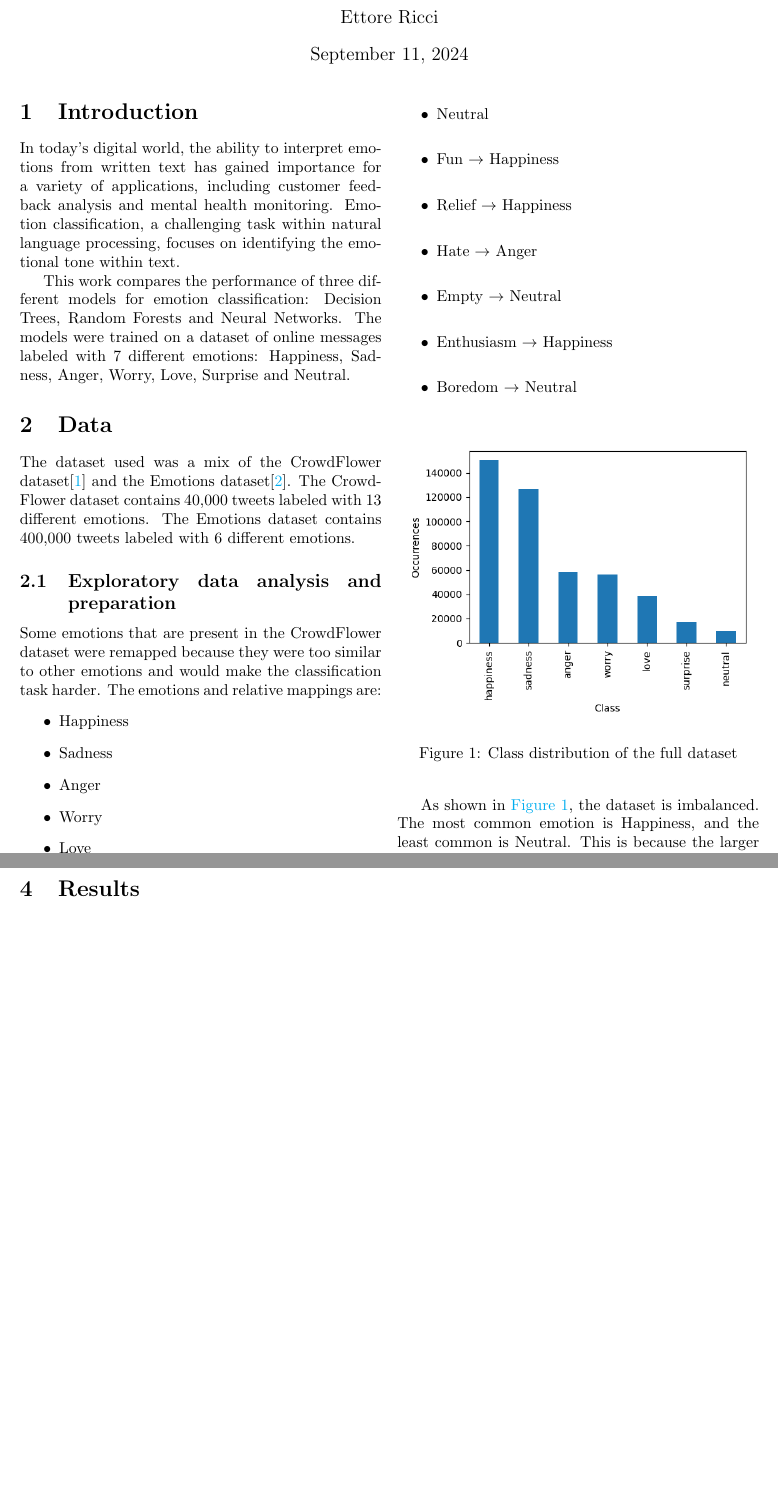
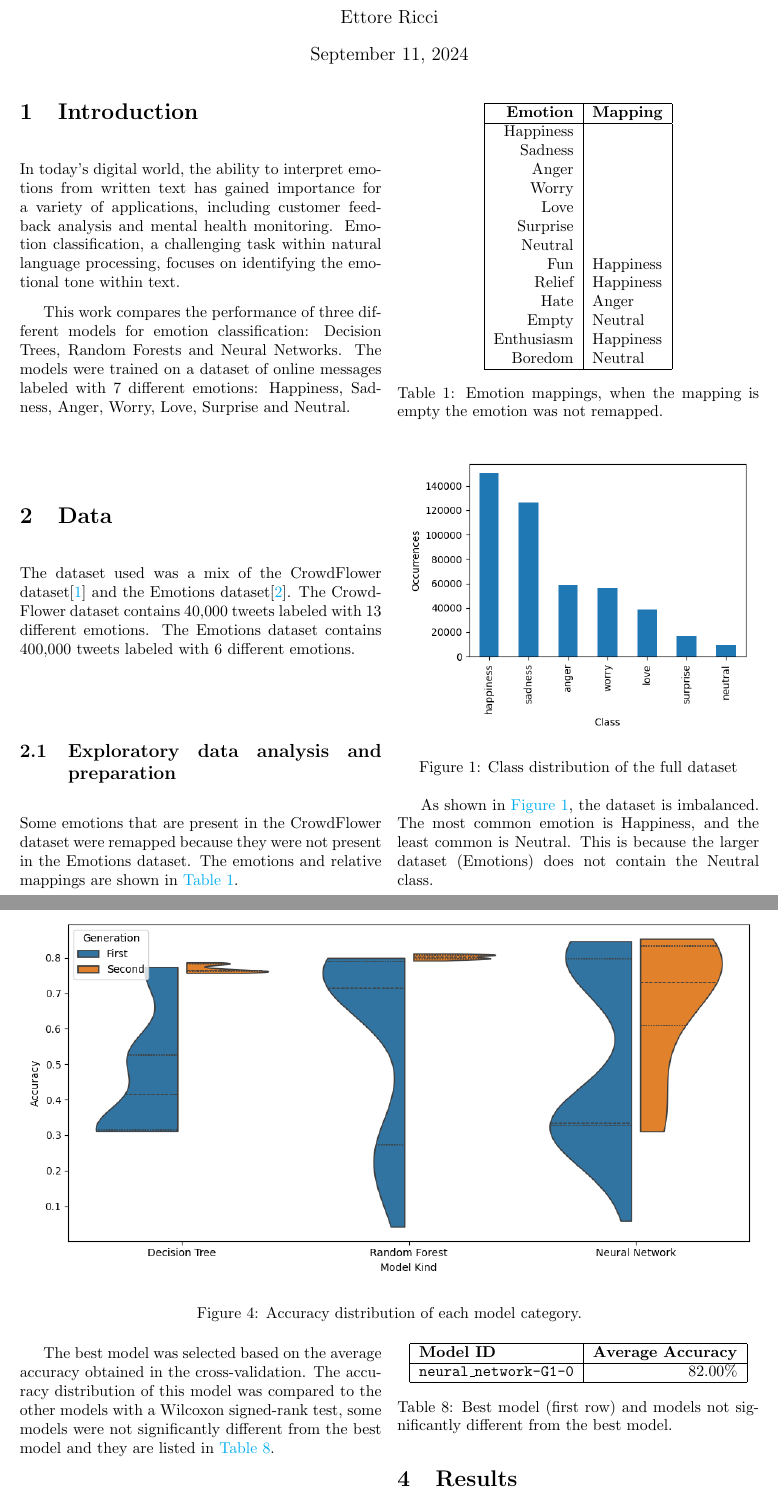
Before and after one commit to Etto48/DataMiningProject, a LaTeX document (docs/paper/main.tex, which reads docs/paper/chapters/data.tex, docs/paper/chapters/models.tex, docs/paper/tables/best_models.tex): two parts of pages 1 and 4 of 4, joined at a grey line, cut so that both start at the same text, the shorter picture padded with empty space. Compiled offline with pdfLaTeX.

Commit message:
Fixed max text lenght

```diff
--- a/docs/paper/chapters/data.tex
+++ b/docs/paper/chapters/data.tex
@@ -11,24 +11,34 @@ different emotions.
 \subsection{Exploratory data analysis and preparation}
 Some emotions that are present in the
 CrowdFlower dataset were remapped because they
-were too similar to other emotions and
-would make the classification task harder.
-The emotions and relative mappings are:
-\begin{itemize}
-    \item Happiness
-    \item Sadness
-    \item Anger
-    \item Worry
-    \item Love
-    \item Surprise
-    \item Neutral
-    \item Fun $\rightarrow$ Happiness
-    \item Relief $\rightarrow$ Happiness
-    \item Hate $\rightarrow$ Anger
-    \item Empty $\rightarrow$ Neutral
-    \item Enthusiasm $\rightarrow$ Happiness
-    \item Boredom $\rightarrow$ Neutral
-\end{itemize}
+were not present in the Emotions dataset.
+The emotions and relative mappings are shown
+in \autoref{tab:emotion_mappings}.
+
+\begin{table}[H]
+    \centering
+    \begin{tabular}{|r|l|}
+        \hline
+        \textbf{Emotion} & \textbf{Mapping} \\
+        \hline
+        Happiness & \\
+        Sadness & \\
+        Anger & \\
+        Worry & \\
+        Love & \\
+        Surprise & \\
+        Neutral & \\
+        Fun  & Happiness \\
+        Relief  & Happiness \\
+        Hate  & Anger \\
+        Empty  & Neutral \\
+        Enthusiasm  & Happiness \\
+        Boredom  & Neutral \\
+        \hline
+    \end{tabular}
+    \caption{Emotion mappings, when the mapping is empty the emotion was not remapped.}
+    \label{tab:emotion_mappings}
+\end{table}
 
 \begin{figure}[H]
     \centering
--- a/docs/paper/chapters/models.tex
+++ b/docs/paper/chapters/models.tex
@@ -65,4 +65,22 @@ the models and we can see the results in
     \caption{Accuracy distribution of each model configuration tested during the model selection process.}
     \label{fig:model_selection}
 \end{figure}
+
+\begin{figure}[H]
+    \centering
+    \includegraphics[width=\textwidth]{images/accuracy_distribution.png}
+    \caption{Accuracy distribution of each model category.}
+    \label{fig:accuracy_distribution}
+\end{figure}
 \begin{multicols}{2}
+
+The best model was selected based on
+the average accuracy obtained in the
+cross-validation. The accuracy distribution
+of this model was compared to the other
+models with a Wilcoxon signed-rank test,
+some models were not significantly different
+from the best model and they are listed in
+\autoref{tab:best_models}.
+
+\input{tables/best_models}
--- /dev/null
+++ b/docs/paper/tables/best_models.tex
@@ -0,0 +1,12 @@
+\begin{table}[H]
+    \centering
+    \begin{tabular}{|l|r|}
+        \hline
+        \textbf{Model ID} & \textbf{Average Accuracy} \\
+        \hline
+        \texttt{neural\_network-G1-0} & $82.00\%$ \\
+        \hline
+    \end{tabular}
+    \caption{Best model (first row) and models not significantly different from the best model.}
+    \label{tab:best_models}
+\end{table}
```
Also changed, not shown: docs/paper/.aux/main.pdf, docs/paper/images/accuracy_distribution.png, docs/paper/images/model_selection.png, 5 other files.
